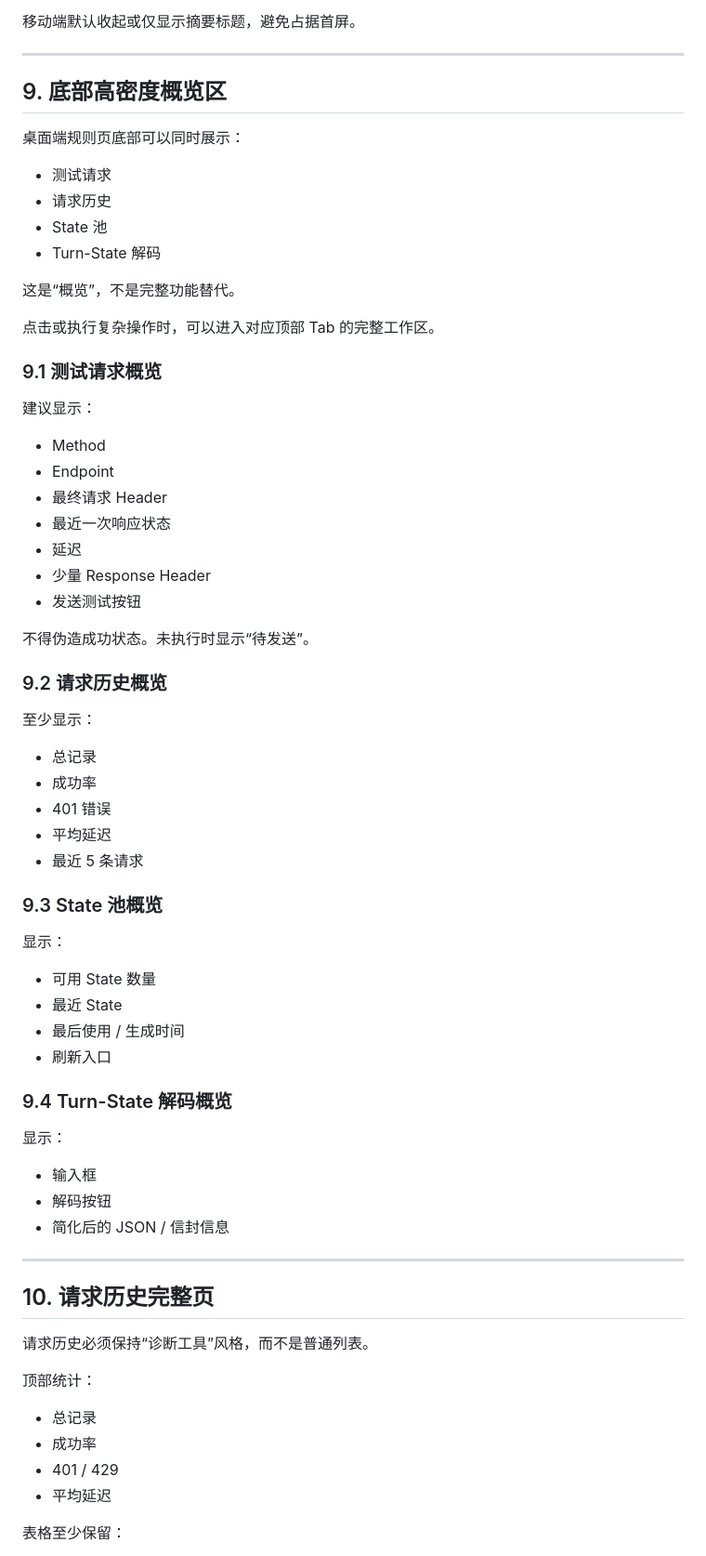
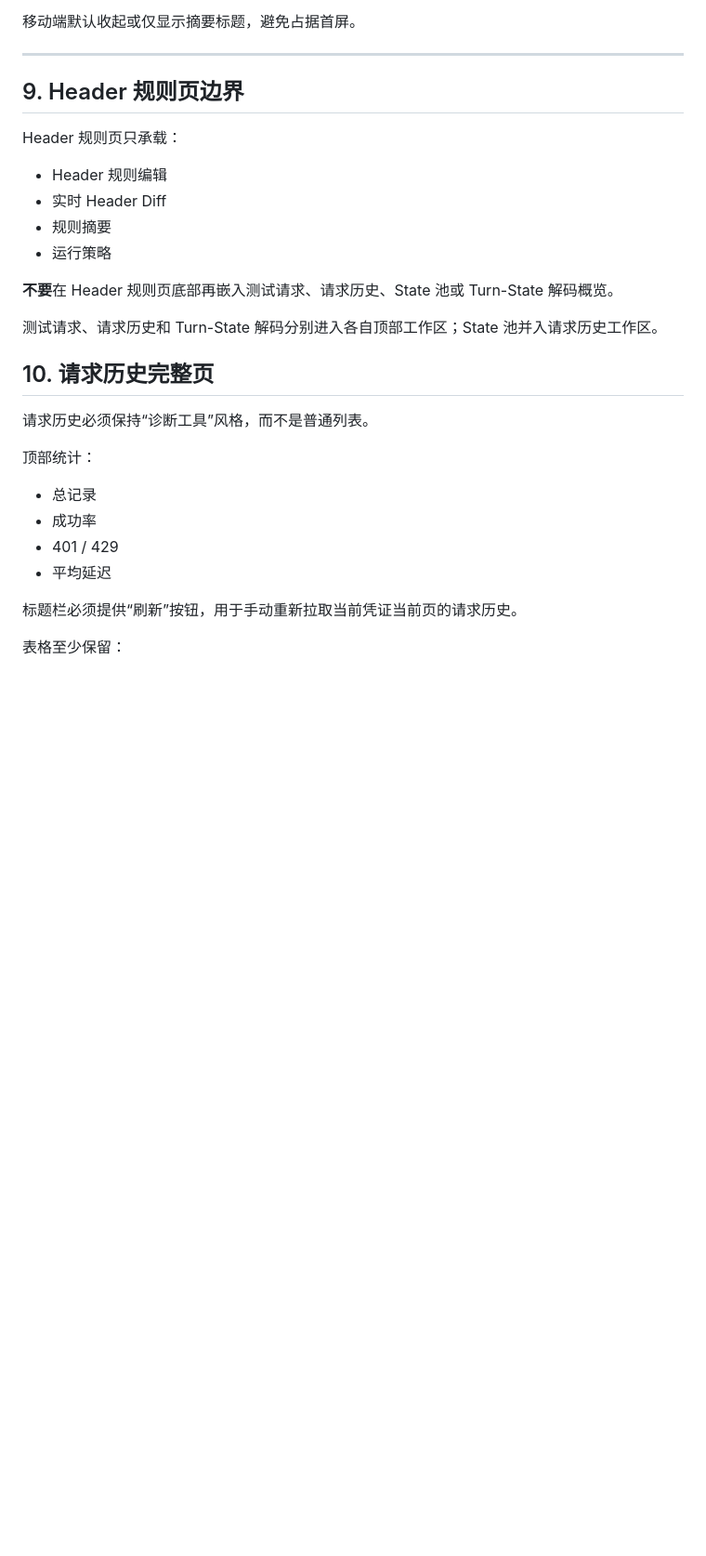
Before and after one commit to tapaixx/codex-header-rewrite, a Markdown page: docs/ui-design.md, the part around one of its changes. Shown at 93% size. Drawn GitHub-style; blank space fills up the shorter version.

Commit message:
Update UI baseline for history and State workflow

```diff
--- a/docs/ui-design.md
+++ b/docs/ui-design.md
@@ -274,61 +277,18 @@
 
 ---
 
-## 9. 底部高密度概览区
+## 9. Header 规则页边界
 
-桌面端规则页底部可以同时展示：
+Header 规则页只承载：
 
-- 测试请求
-- 请求历史
-- State 池
-- Turn-State 解码
+- Header 规则编辑
+- 实时 Header Diff
+- 规则摘要
+- 运行策略
 
-这是“概览”，不是完整功能替代。
+**不要**在 Header 规则页底部再嵌入测试请求、请求历史、State 池或 Turn-State 解码概览。
 
-点击或执行复杂操作时，可以进入对应顶部 Tab 的完整工作区。
-
-### 9.1 测试请求概览
-
-建议显示：
-
-- Method
-- Endpoint
-- 最终请求 Header
-- 最近一次响应状态
-- 延迟
-- 少量 Response Header
-- 发送测试按钮
-
-不得伪造成功状态。未执行时显示“待发送”。
-
-### 9.2 请求历史概览
-
-至少显示：
-
-- 总记录
-- 成功率
-- 401 错误
-- 平均延迟
-- 最近 5 条请求
-
-### 9.3 State 池概览
-
-显示：
-
-- 可用 State 数量
-- 最近 State
-- 最后使用 / 生成时间
-- 刷新入口
-
-### 9.4 Turn-State 解码概览
-
-显示：
-
-- 输入框
-- 解码按钮
-- 简化后的 JSON / 信封信息
-
----
+测试请求、请求历史和 Turn-State 解码分别进入各自顶部工作区；State 池并入请求历史工作区。
 
 ## 10. 请求历史完整页
 
@@ -340,6 +300,8 @@
 - 成功率
 - 401 / 429
 - 平均延迟
+
+标题栏必须提供“刷新”按钮，用于手动重新拉取当前凭证当前页的请求历史。
 
 表格至少保留：
 
```
Also changed, not shown: other parts of docs/ui-design.md (+25 -5 lines).
